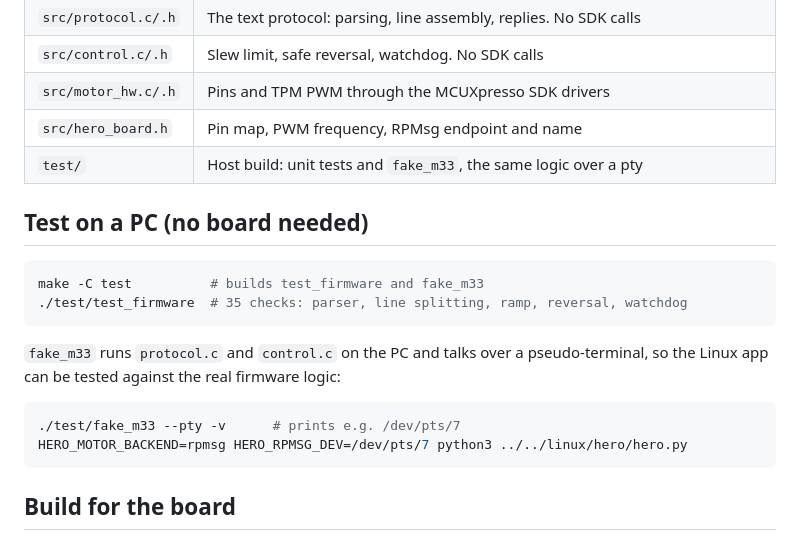
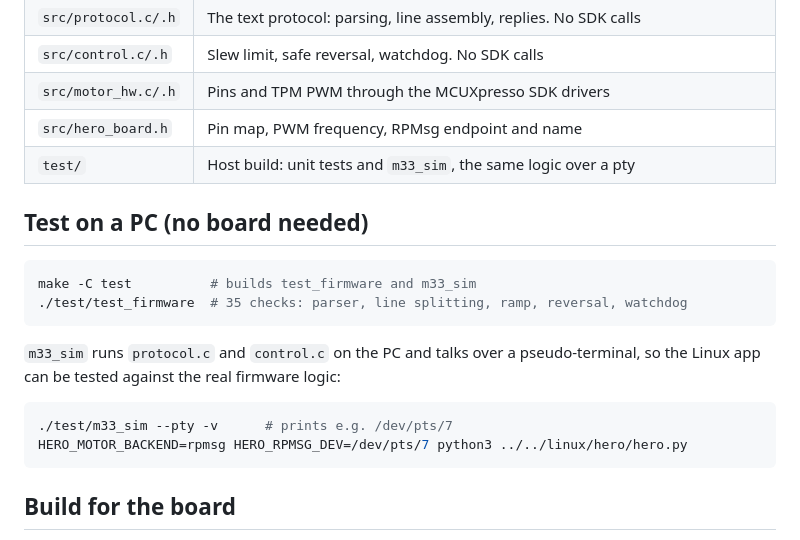
Before and after one commit to D-girl-11t/hero, a Markdown page: firmware/m33/README.md, the part around the change. Rendered like a GitHub page.

````diff
--- a/firmware/m33/README.md
+++ b/firmware/m33/README.md
@@ -11,20 +11,20 @@ pause at zero before reversing, and a 500 ms command watchdog.
 | `src/control.c/.h` | Slew limit, safe reversal, watchdog. No SDK calls |
 | `src/motor_hw.c/.h` | Pins and TPM PWM through the MCUXpresso SDK drivers |
 | `src/hero_board.h` | Pin map, PWM frequency, RPMsg endpoint and name |
-| `test/` | Host build: unit tests and `fake_m33`, the same logic over a pty |
+| `test/` | Host build: unit tests and `m33_sim`, the same logic over a pty |
 
 ## Test on a PC (no board needed)
 
 ```sh
-make -C test          # builds test_firmware and fake_m33
+make -C test          # builds test_firmware and m33_sim
 ./test/test_firmware  # 35 checks: parser, line splitting, ramp, reversal, watchdog
 ```
 
-`fake_m33` runs `protocol.c` and `control.c` on the PC and talks over a
+`m33_sim` runs `protocol.c` and `control.c` on the PC and talks over a
 pseudo-terminal, so the Linux app can be tested against the real firmware logic:
 
 ```sh
-./test/fake_m33 --pty -v      # prints e.g. /dev/pts/7
+./test/m33_sim --pty -v      # prints e.g. /dev/pts/7
 HERO_MOTOR_BACKEND=rpmsg HERO_RPMSG_DEV=/dev/pts/7 python3 ../../linux/hero/hero.py
 ```
 
````
Also changed, not shown: README.md (+5 -5 lines), docs/img/hero-app.png, 7 other files.
